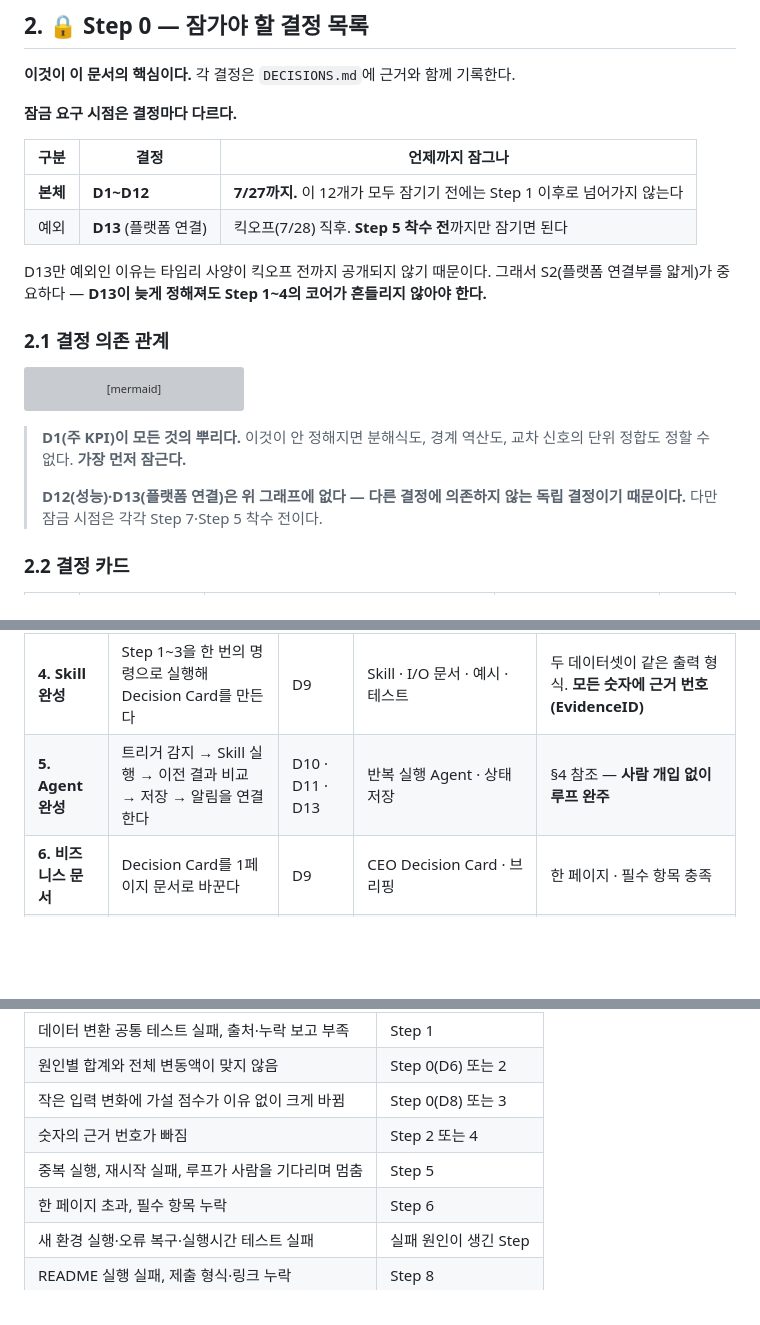
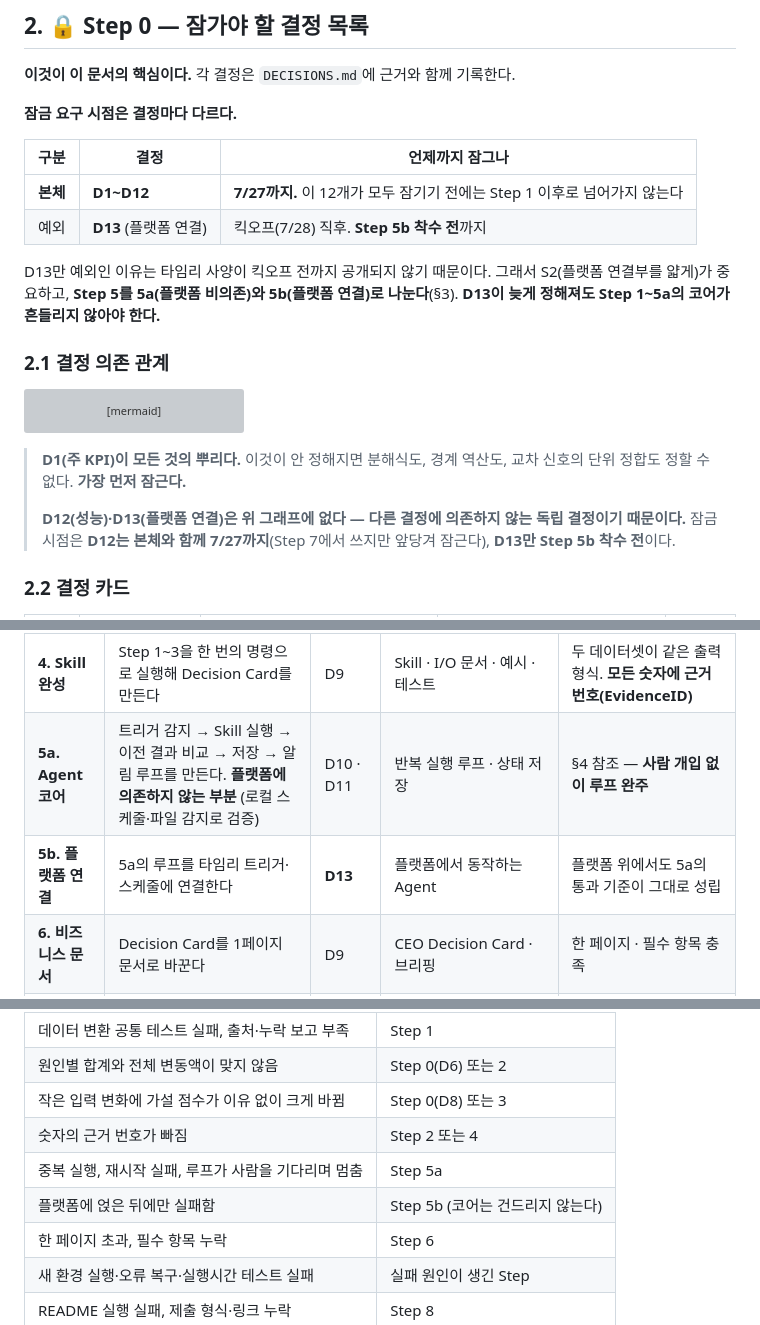
Before and after one commit to GongZen/trusted-procurement-agent, a Markdown page: Scaffolding.md, 3 parts joined by grey strips. Rendered like a GitHub page; blank space fills up the shorter version; grey boxes are pictures that could not be loaded.

```diff
--- a/Scaffolding.md
+++ b/Scaffolding.md
@@ -70,10 +73,11 @@
 | 구분 | 결정 | 언제까지 잠그나 |
 |---|---|---|
 | **본체** | **D1~D12** | **7/27까지.** 이 12개가 모두 잠기기 전에는 Step 1 이후로 넘어가지 않는다 |
-| 예외 | **D13** (플랫폼 연결) | 킥오프(7/28) 직후. **Step 5 착수 전**까지만 잠기면 된다 |
+| 예외 | **D13** (플랫폼 연결) | 킥오프(7/28) 직후. **Step 5b 착수 전**까지 |
 
 D13만 예외인 이유는 타임리 사양이 킥오프 전까지 공개되지 않기 때문이다.
-그래서 S2(플랫폼 연결부를 얇게)가 중요하다 — **D13이 늦게 정해져도 Step 1~4의 코어가 흔들리지 않아야 한다.**
+그래서 S2(플랫폼 연결부를 얇게)가 중요하고, **Step 5를 5a(플랫폼 비의존)와 5b(플랫폼 연결)로 나눈다**(§3).
+**D13이 늦게 정해져도 Step 1~5a의 코어가 흔들리지 않아야 한다.**
 
 ### 2.1 결정 의존 관계
 
@@ -97,7 +101,8 @@ flowchart TD
 
 > **D1(주 KPI)이 모든 것의 뿌리다.** 이것이 안 정해지면 분해식도, 경계 역산도, 교차 신호의 단위 정합도 정할 수 없다. **가장 먼저 잠근다.**
 >
-> **D12(성능)·D13(플랫폼 연결)은 위 그래프에 없다 — 다른 결정에 의존하지 않는 독립 결정이기 때문이다.** 다만 잠금 시점은 각각 Step 7·Step 5 착수 전이다.
+> **D12(성능)·D13(플랫폼 연결)은 위 그래프에 없다 — 다른 결정에 의존하지 않는 독립 결정이기 때문이다.**
+> 잠금 시점은 **D12는 본체와 함께 7/27까지**(Step 7에서 쓰지만 앞당겨 잠근다), **D13만 Step 5b 착수 전**이다.
 
 ### 2.2 결정 카드
 
@@ -136,7 +141,8 @@ flowchart TD
 | **2. 숫자 분석** | 마진 변동을 가격·수량·믹스·원가·조정으로 나눈다 | D1 · D3 · D5 · D6 | 마진 분해 모듈 | 같은 입력 = 같은 결과. **원인별 합계와 전체 변동액의 차이가 허용 오차 안** |
 | **3. 판단 층** | 가설 점수 + Decision Boundary + 교차 신호를 붙인다 | D7 · D8 | `HypothesisScore` · 경계 산출 | 계산법이 기록됨. **임의 임계치가 하나도 없음.** 같은 입력 = 같은 점수·미확인 항목 |
 | **4. Skill 완성** | Step 1~3을 한 번의 명령으로 실행해 Decision Card를 만든다 | D9 | Skill · I/O 문서 · 예시 · 테스트 | 두 데이터셋이 같은 출력 형식. **모든 숫자에 근거 번호(EvidenceID)** |
-| **5. Agent 완성** | 트리거 감지 → Skill 실행 → 이전 결과 비교 → 저장 → 알림을 연결한다 | D10 · D11 · D13 | 반복 실행 Agent · 상태 저장 | §4 참조 — **사람 개입 없이 루프 완주** |
+| **5a. Agent 코어** | 트리거 감지 → Skill 실행 → 이전 결과 비교 → 저장 → 알림 루프를 만든다. **플랫폼에 의존하지 않는 부분** (로컬 스케줄·파일 감지로 검증) | D10 · D11 | 반복 실행 루프 · 상태 저장 | §4 참조 — **사람 개입 없이 루프 완주** |
+| **5b. 플랫폼 연결** | 5a의 루프를 타임리 트리거·스케줄에 연결한다 | **D13** | 플랫폼에서 동작하는 Agent | 플랫폼 위에서도 5a의 통과 기준이 그대로 성립 |
 | **6. 비즈니스 문서** | Decision Card를 1페이지 문서로 바꾼다 | D9 | CEO Decision Card · 브리핑 | 한 페이지 · 필수 항목 충족 |
 | **7. 전체 테스트** | 두 데이터셋, 새 환경, 반복 실행, 재시작, 잘못된 입력, API 오류, 실행시간 | D12 | 테스트 결과 | 전 항목 통과. **LLM 오류 시에도 숫자 결과가 남음** |
 | **8. 제출 포장** | 제출 형식 적용, 발표자료·포스터, 발표 연습, README 실행 확인 | D13 · **제출 형식 확인** | 제출물 | 제출 조건 전부 충족, 리허설 1회 이상 |
@@ -206,7 +216,8 @@ flowchart TD
 | 원인별 합계와 전체 변동액이 맞지 않음 | Step 0(D6) 또는 2 |
 | 작은 입력 변화에 가설 점수가 이유 없이 크게 바뀜 | Step 0(D8) 또는 3 |
 | 숫자의 근거 번호가 빠짐 | Step 2 또는 4 |
-| 중복 실행, 재시작 실패, 루프가 사람을 기다리며 멈춤 | Step 5 |
+| 중복 실행, 재시작 실패, 루프가 사람을 기다리며 멈춤 | Step 5a |
+| 플랫폼에 얹은 뒤에만 실패함 | Step 5b (코어는 건드리지 않는다) |
 | 한 페이지 초과, 필수 항목 누락 | Step 6 |
 | 새 환경 실행·오류 복구·실행시간 테스트 실패 | 실패 원인이 생긴 Step |
 | README 실행 실패, 제출 형식·링크 누락 | Step 8 |
```
Also changed, not shown: other parts of Scaffolding.md (+21 -14 lines).
